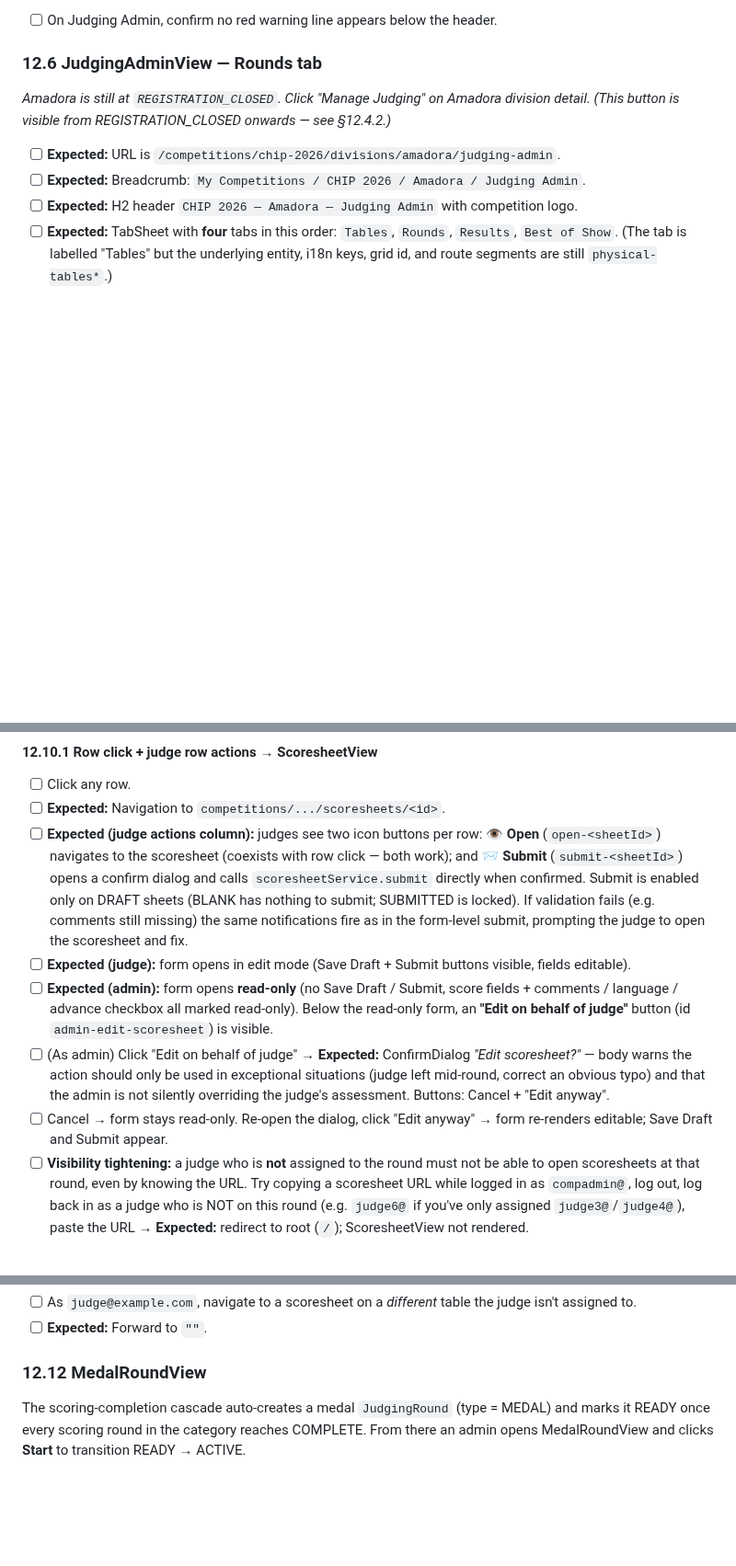
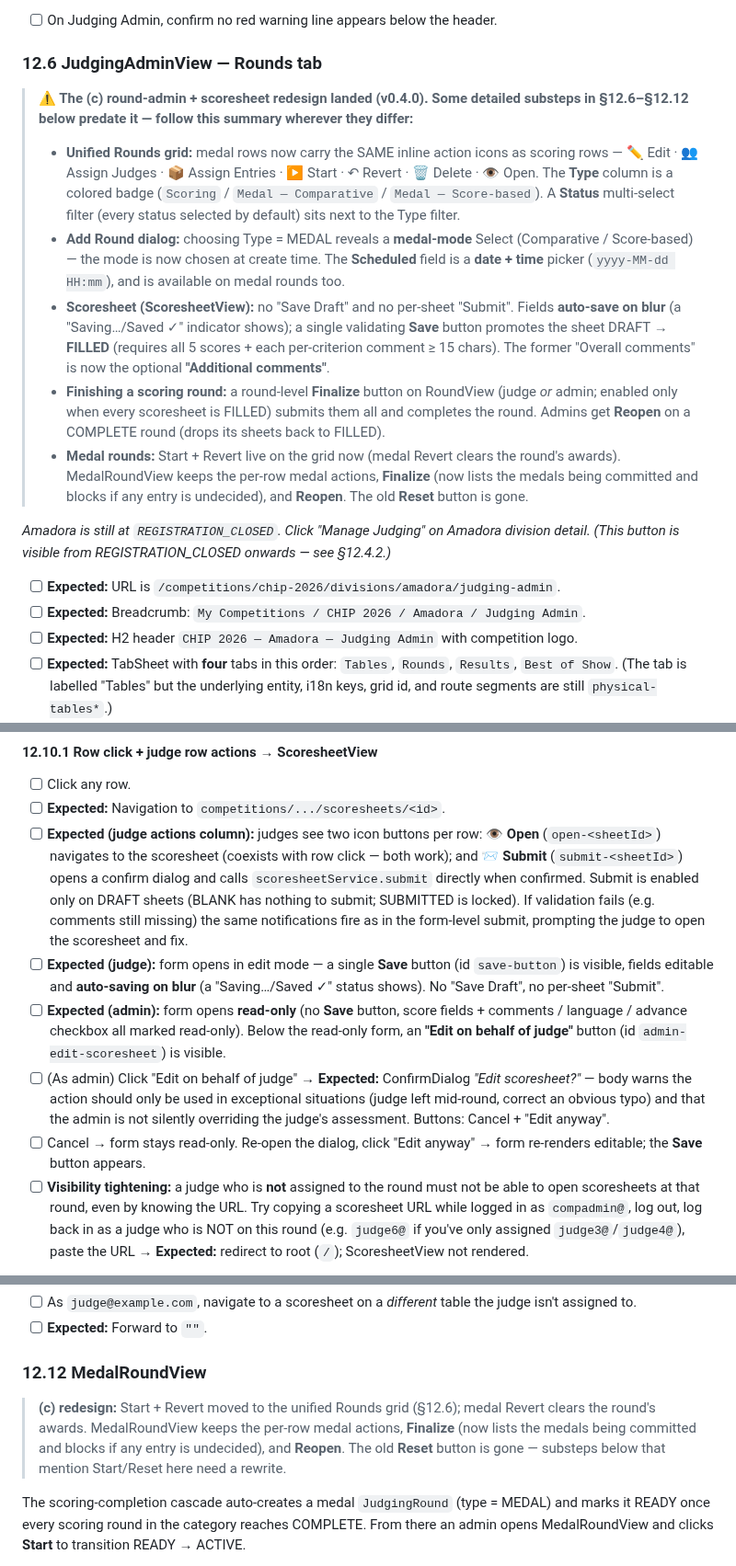
Before and after one commit to guisil/meads, a Markdown page: docs/walkthrough/manual-test.md, 3 parts joined by grey strips. Shown at 92% size. GitHub-like rendering; blank space fills up the shorter version.

```diff
--- a/docs/walkthrough/manual-test.md
+++ b/docs/walkthrough/manual-test.md
@@ -1702,6 +1702,32 @@ show 0 here.
 
 ### 12.6 JudgingAdminView — Rounds tab
 
+> **⚠ The (c) round-admin + scoresheet redesign landed (v0.4.0). Some detailed
+> substeps in §12.6–§12.12 below predate it — follow this summary wherever they
+> differ:**
+> - **Unified Rounds grid:** medal rows now carry the SAME inline action icons as
+>   scoring rows — ✏ Edit · 👥 Assign Judges · 📦 Assign Entries · ▶ Start · ↶ Revert ·
+>   🗑 Delete · 👁 Open. The **Type** column is a colored badge (`Scoring` /
+>   `Medal — Comparative` / `Medal — Score-based`). A **Status** multi-select filter
+>   (every status selected by default) sits next to the Type filter.
+> - **Add Round dialog:** choosing Type = MEDAL reveals a **medal-mode** Select
+>   (Comparative / Score-based) — the mode is now chosen at create time. The
+>   **Scheduled** field is a **date + time** picker (`yyyy-MM-dd HH:mm`), and is
+>   available on medal rounds too.
+> - **Scoresheet (ScoresheetView):** no "Save Draft" and no per-sheet "Submit".
+>   Fields **auto-save on blur** (a "Saving…/Saved ✓" indicator shows); a single
+>   validating **Save** button promotes the sheet DRAFT → **FILLED** (requires all 5
+>   scores + each per-criterion comment ≥ 15 chars). The former "Overall comments" is
+>   now the optional **"Additional comments"**.
+> - **Finishing a scoring round:** a round-level **Finalize** button on RoundView
+>   (judge *or* admin; enabled only when every scoresheet is FILLED) submits them all
+>   and completes the round. Admins get **Reopen** on a COMPLETE round (drops its
+>   sheets back to FILLED).
+> - **Medal rounds:** Start + Revert live on the grid now (medal Revert clears the
+>   round's awards). MedalRoundView keeps the per-row medal actions, **Finalize** (now
+>   lists the medals being committed and blocks if any entry is undecided), and
+>   **Reopen**. The old **Reset** button is gone.
+
 *Amadora is still at `REGISTRATION_CLOSED`. Click "Manage Judging" on Amadora
 division detail. (This button is visible from REGISTRATION_CLOSED onwards — see
 §12.4.2.)*
@@ -1974,10 +2000,10 @@ Access tightening: judges can only open **ACTIVE** rounds. RoundView, MedalRound
 - [ ] Click any row.
 - [ ] **Expected:** Navigation to `competitions/.../scoresheets/<id>`.
 - [ ] **Expected (judge actions column):** judges see two icon buttons per row: 👁 **Open** (`open-<sheetId>`) navigates to the scoresheet (coexists with row click — both work); and 📨 **Submit** (`submit-<sheetId>`) opens a confirm dialog and calls `scoresheetService.submit` directly when confirmed. Submit is enabled only on DRAFT sheets (BLANK has nothing to submit; SUBMITTED is locked). If validation fails (e.g. comments still missing) the same notifications fire as in the form-level submit, prompting the judge to open the scoresheet and fix.
-- [ ] **Expected (judge):** form opens in edit mode (Save Draft + Submit buttons visible, fields editable).
-- [ ] **Expected (admin):** form opens **read-only** (no Save Draft / Submit, score fields + comments / language / advance checkbox all marked read-only). Below the read-only form, an **"Edit on behalf of judge"** button (id `admin-edit-scoresheet`) is visible.
+- [ ] **Expected (judge):** form opens in edit mode — a single **Save** button (id `save-button`) is visible, fields editable and **auto-saving on blur** (a "Saving…/Saved ✓" status shows). No "Save Draft", no per-sheet "Submit".
+- [ ] **Expected (admin):** form opens **read-only** (no **Save** button, score fields + comments / language / advance checkbox all marked read-only). Below the read-only form, an **"Edit on behalf of judge"** button (id `admin-edit-scoresheet`) is visible.
 - [ ] (As admin) Click "Edit on behalf of judge" → **Expected:** ConfirmDialog *"Edit scoresheet?"* — body warns the action should only be used in exceptional situations (judge left mid-round, correct an obvious typo) and that the admin is not silently overriding the judge's assessment. Buttons: Cancel + "Edit anyway".
-- [ ] Cancel → form stays read-only. Re-open the dialog, click "Edit anyway" → form re-renders editable; Save Draft and Submit appear.
+- [ ] Cancel → form stays read-only. Re-open the dialog, click "Edit anyway" → form re-renders editable; the **Save** button appears.
 - [ ] **Visibility tightening:** a judge who is **not** assigned to the round must not be able to open scoresheets at that round, even by knowing the URL. Try copying a scoresheet URL while logged in as `compadmin@`, log out, log back in as a judge who is NOT on this round (e.g. `judge6@` if you've only assigned `judge3@`/`judge4@`), paste the URL → **Expected:** redirect to root (`/`); ScoresheetView not rendered.
 
 #### 12.10.2 Admin-only actions (Revert, Move)
@@ -2096,6 +2127,12 @@ scoresheet via `JudgingService.assignEntryToRound`.
 
 ### 12.12 MedalRoundView
 
+> **(c) redesign:** Start + Revert moved to the unified Rounds grid (§12.6); medal
+> Revert clears the round's awards. MedalRoundView keeps the per-row medal actions,
+> **Finalize** (now lists the medals being committed and blocks if any entry is
+> undecided), and **Reopen**. The old **Reset** button is gone — substeps below that
+> mention Start/Reset here need a rewrite.
+
 The scoring-completion cascade auto-creates a medal `JudgingRound` (type = MEDAL) and marks it READY once every scoring round in the category reaches COMPLETE. From there an admin opens MedalRoundView and clicks **Start** to transition READY → ACTIVE.
 
 *Pre-req: M1A's scoring round (`M1A Panel A` from §12.6) is COMPLETE — finish the scoresheets in §12.10–12.11 first. The cascade will have auto-created a medal `JudgingRound` for M1A with no table assigned and inherited mode `COMPARATIVE` from the category config.*
```
Also changed, not shown: other parts of docs/walkthrough/manual-test.md (+5 -0 lines), docs/SESSION_CONTEXT.md (+18 -7 lines).
